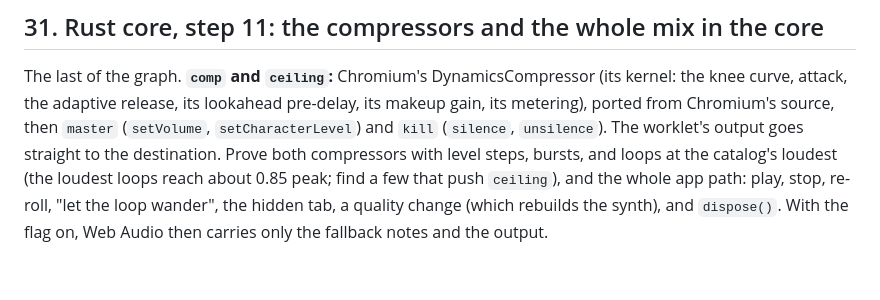
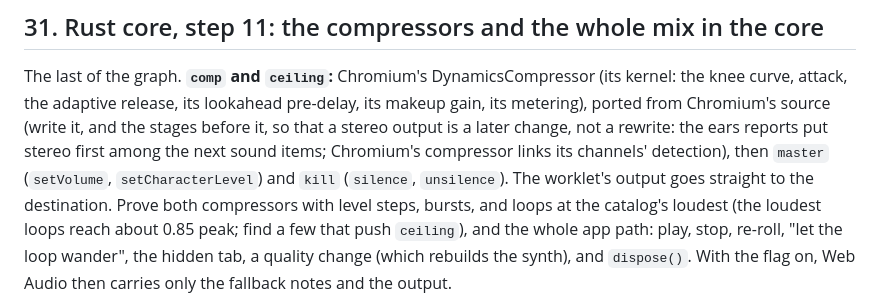
Before and after one commit to Kruu-Mikey/driftloom, a Markdown page: docs/QUEUE.md, the part around the change. Rendered like a GitHub page; blank space fills up the shorter version.

```diff
--- a/docs/QUEUE.md
+++ b/docs/QUEUE.md
@@ -1092,7 +1092,10 @@ signal before `comp`.
 The last of the graph. **`comp` and `ceiling`:** Chromium's
 DynamicsCompressor (its kernel: the knee curve, attack, the adaptive
 release, its lookahead pre-delay, its makeup gain, its metering),
-ported from Chromium's source, then `master` (`setVolume`,
+ported from Chromium's source (write it, and the stages before it, so
+that a stereo output is a later change, not a rewrite: the ears reports
+put stereo first among the next sound items; Chromium's compressor links
+its channels' detection), then `master` (`setVolume`,
 `setCharacterLevel`) and `kill` (`silence`, `unsilence`). The worklet's
 output goes straight to the destination. Prove both compressors with
 level steps, bursts, and loops at the catalog's loudest (the loudest
```
Also changed, not shown: docs/BRAIN.md (+31 -1 lines).
